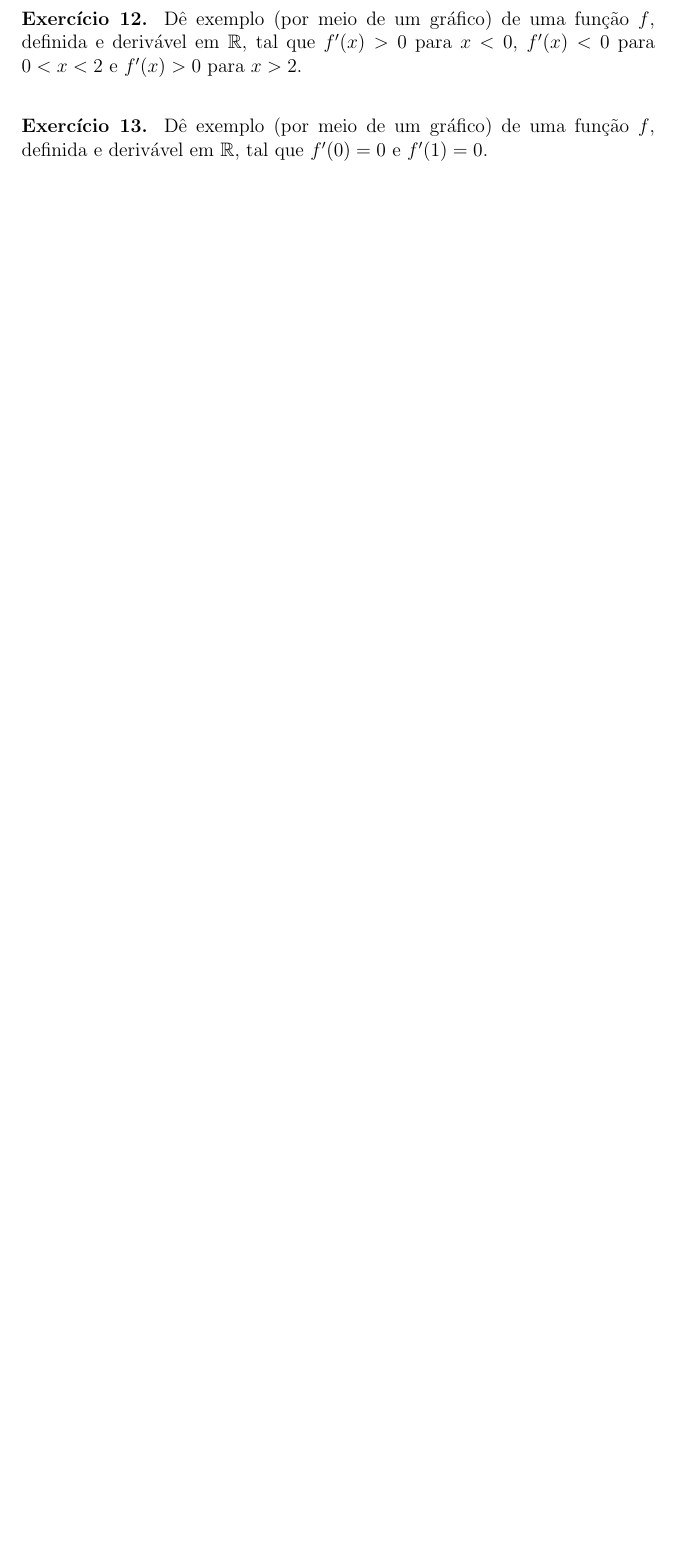
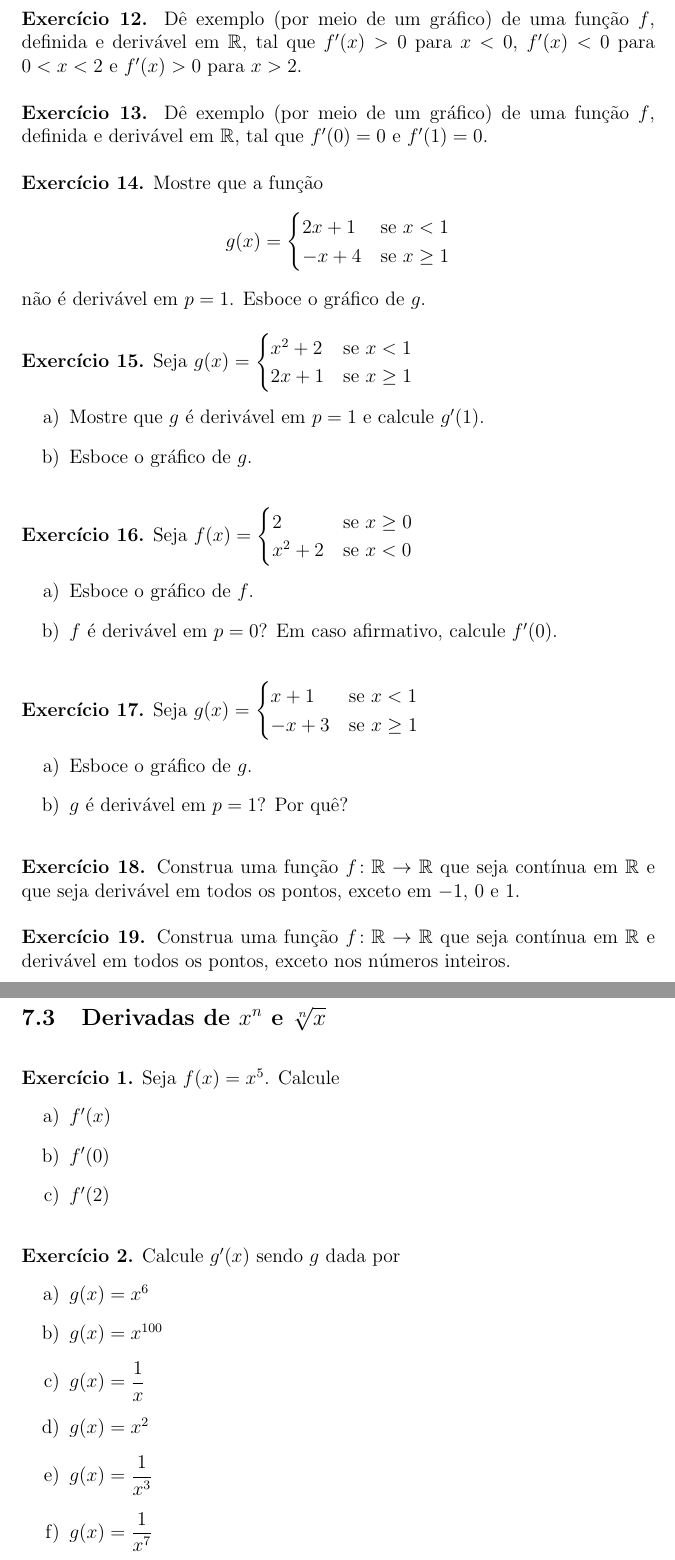
Before and after one commit to rogerioguicampos/calculo-exercicios-resolvidos, a LaTeX document (UmCursodeCalculoVolume1_Guidorizzi/07_cap/enunciados.tex): part of page 5 of 5 before the commit and two parts of pages 7 and 8 of 22 after it, the two joined at a grey line, cut so that both start at the same text, the shorter picture padded with empty space. Compiled offline with pdfLaTeX.

Commit message:
feat: add all subsections from chapter 7

```diff
--- a/UmCursodeCalculoVolume1_Guidorizzi/07_cap/enunciados.tex
+++ b/UmCursodeCalculoVolume1_Guidorizzi/07_cap/enunciados.tex
@@ -6,19 +6,21 @@
 \usepackage{amsmath}
 \usepackage{amssymb}
 \usepackage{enumitem}
+\usepackage{etoolbox}
+\usepackage{tocloft}
 
-\usepackage{tocloft}
 \setlength{\cftsecnumwidth}{3.2cm}
 \setlength{\cftsubsecnumwidth}{1.5cm}
 \setlength{\cftsubsecnumwidth}{1.5cm}
 
 \renewcommand{\thesection}{Capítulo \arabic{section} -}
 \renewcommand{\thesubsection}{\arabic{section}.\arabic{subsection}}
+\pretocmd{\subsection}{\clearpage}{}{}
 
 \title{
     \Huge \textbf{Um Curso de Cálculo Volume 1} \\
     \vspace{0.3cm}
-    \Large Volume 1 -- 6\textordfeminine{} Edição (Guidorizzi) \\
+    \Large 6\textordfeminine{} Edição (Guidorizzi) \\
     \vspace{0.5cm}
     \large \textit{Resoluções Completas e Passo a Passo}
 }
@@ -124,7 +130,76 @@
 \noindent\textbf{Exercício 11.} Dê exemplo (por meio de um gráfico) de uma função $f$, definida e derivável em $\mathbb{R}$, tal que $f'(x) > 0$ para $x < 1$ e $f'(x) < 0$ para $x > 1$.
 
-\vspace{0.8cm}
+\vspace{0.5cm}
 \noindent\textbf{Exercício 12.} Dê exemplo (por meio de um gráfico) de uma função $f$, definida e derivável em $\mathbb{R}$, tal que $f'(x) > 0$ para $x < 0$, $f'(x) < 0$ para $0 < x < 2$ e $f'(x) > 0$ para $x > 2$.
 
-\vspace{0.8cm}
+\vspace{0.5cm}
 \noindent\textbf{Exercício 13.} Dê exemplo (por meio de um gráfico) de uma função $f$, definida e derivável em $\mathbb{R}$, tal que $f'(0) = 0$ e $f'(1) = 0$.
+
+\vspace{0.5cm}
+\noindent\textbf{Exercício 14.} Mostre que a função
+\[
+g(x) = \begin{cases}
+2x + 1 & \text{se } x < 1 \\
+-x + 4 & \text{se } x \geq 1
+\end{cases}
+\]
+não é derivável em $p = 1$. Esboce o gráfico de $g$.
+
+\vspace{0.5cm}
+\noindent\textbf{Exercício 15.} Seja $g(x) = \begin{cases} x^2 + 2 & \text{se } x < 1 \\ 2x + 1 & \text{se } x \geq 1 \end{cases}$
+\begin{enumerate}
+    \renewcommand{\theenumi}{\alph{enumi}}
+    \renewcommand{\labelenumi}{\theenumi)}
+    \item Mostre que $g$ é derivável em $p = 1$ e calcule $g'(1)$.
+    \item Esboce o gráfico de $g$.
+\end{enumerate}
+
+\vspace{0.5cm}
+\noindent\textbf{Exercício 16.} Seja $f(x) = \begin{cases} 2 & \text{se } x \geq 0 \\ x^2 + 2 & \text{se } x < 0 \end{cases}$
+\begin{enumerate}
+    \renewcommand{\theenumi}{\alph{enumi}}
+    \renewcommand{\labelenumi}{\theenumi)}
+    \item Esboce o gráfico de $f$.
+    \item $f$ é derivável em $p = 0$? Em caso afirmativo, calcule $f'(0)$.
+\end{enumerate}
+
+\vspace{0.5cm}
+\noindent\textbf{Exercício 17.} Seja $g(x) = \begin{cases} x + 1 & \text{se } x < 1 \\ -x + 3 & \text{se } x \geq 1 \end{cases}$
+\begin{enumerate}
+    \renewcommand{\theenumi}{\alph{enumi}}
+    \renewcommand{\labelenumi}{\theenumi)}
+    \item Esboce o gráfico de $g$.
+    \item $g$ é derivável em $p = 1$? Por quê?
+\end{enumerate}
+
+\vspace{0.5cm}
+\noindent\textbf{Exercício 18.}
+Construa uma função $f\colon \mathbb{R} \to \mathbb{R}$ que seja contínua em $\mathbb{R}$ e que seja derivável em todos os pontos, exceto em $-1$, $0$ e $1$.
+
+\vspace{0.5cm}
+\noindent\textbf{Exercício 19.}
+Construa uma função $f\colon \mathbb{R} \to \mathbb{R}$ que seja contínua em $\mathbb{R}$ e derivável em todos os pontos, exceto nos números inteiros.
+
+\subsection{Derivadas de $x^n$ e $\sqrt[n]{x}$}
+\vspace{0.5cm}
+\noindent\textbf{Exercício 1.} Seja $f(x) = x^5$. Calcule
+\begin{enumerate}
+    \renewcommand{\theenumi}{\alph{enumi}}
+    \renewcommand{\labelenumi}{\theenumi)}
+    \item $f'(x)$
+    \item $f'(0)$
+    \item $f'(2)$
+\end{enumerate}
+
+\vspace{0.5cm}
+\noindent\textbf{Exercício 2.} Calcule $g'(x)$ sendo $g$ dada por
+\begin{enumerate}
+    \renewcommand{\theenumi}{\alph{enumi}}
+    \renewcommand{\labelenumi}{\theenumi)}
+    \item $g(x) = x^6$
+    \item $g(x) = x^{100}$
+    \item $g(x) = \dfrac{1}{x}$
+    \item $g(x) = x^2$
+    \item $g(x) = \dfrac{1}{x^3}$
+    \item $g(x) = \dfrac{1}{x^7}$
+    \item $g(x) = x$
```
Also changed, not shown: UmCursodeCalculoVolume1_Guidorizzi/07_cap/enunciados.pdf, UmCursodeCalculoVolume1_Guidorizzi/07_cap/enunciados.tex (124 more changed lines).
